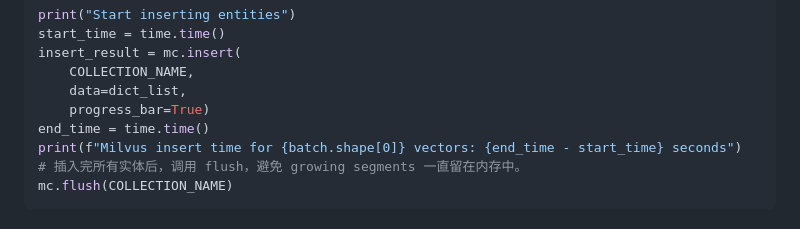
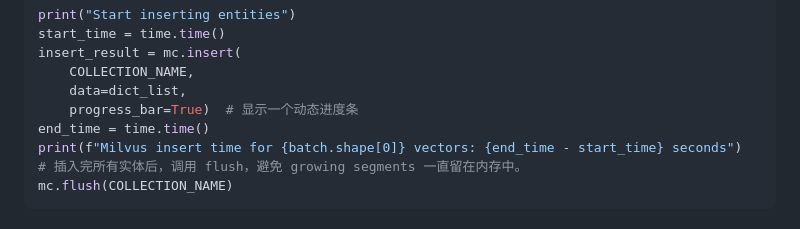
Before and after one commit to menpry/Milvue-learning, a Markdown page: MilvusCheatSheet_中文版.md, the part around the change. Drawn GitHub-style.

Commit message:
add samples

```diff
--- a/MilvusCheatSheet_中文版.md
+++ b/MilvusCheatSheet_中文版.md
@@ -238,7 +238,7 @@ start_time = time.time()
 insert_result = mc.insert(
     COLLECTION_NAME,
     data=dict_list,
-    progress_bar=True)
+    progress_bar=True)  # 显示一个动态进度条
 end_time = time.time()
 print(f"Milvus insert time for {batch.shape[0]} vectors: {end_time - start_time} seconds")
 # 插入完所有实体后，调用 flush，避免 growing segments 一直留在内存中。
```
